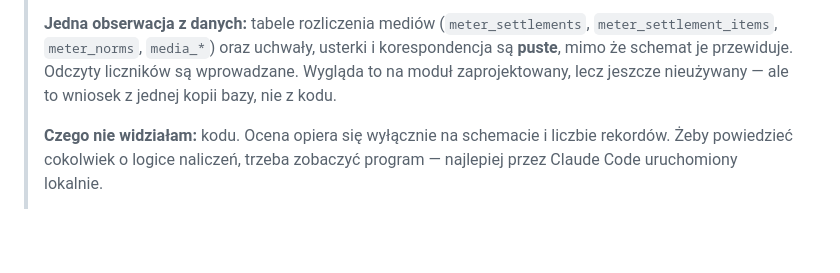
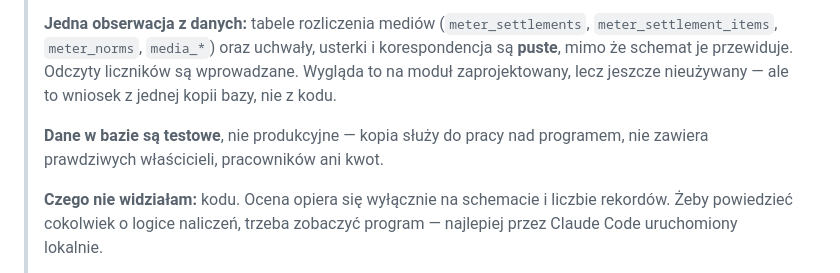
Before and after one commit to chmielmagdalena/MC, a Markdown page: docs/airtable-projekty.md, the part around the change. GitHub-like rendering; blank space fills up the shorter version.

Commit message:
Zaznacz, że dane w kopii bazy WIS są testowe
Adnotacja o WIS wymieniała liczby rekordów (właściciele, pracownicy,
operacje bankowe) bez informacji o charakterze danych. To dane testowe,
nie produkcyjne — zapisane wprost, żeby kolejny przegląd nie zakładał
inaczej.

Co-Authored-By: Claude Opus 5 <noreply@anthropic.com>
Claude-Session: https://claude.ai/code/session_016sY5KXXPfDUnTM6usmeiff

```diff
--- a/docs/airtable-projekty.md
+++ b/docs/airtable-projekty.md
@@ -166,6 +166,9 @@ i backlogu, gdzie nie ma nic wrażliwego.
 > wprowadzane. Wygląda to na moduł zaprojektowany, lecz jeszcze nieużywany — ale to
 > wniosek z jednej kopii bazy, nie z kodu.
 >
+> **Dane w bazie są testowe**, nie produkcyjne — kopia służy do pracy nad programem,
+> nie zawiera prawdziwych właścicieli, pracowników ani kwot.
+>
 > **Czego nie widziałam:** kodu. Ocena opiera się wyłącznie na schemacie i liczbie
 > rekordów. Żeby powiedzieć cokolwiek o logice naliczeń, trzeba zobaczyć program —
 > najlepiej przez Claude Code uruchomiony lokalnie.
```
